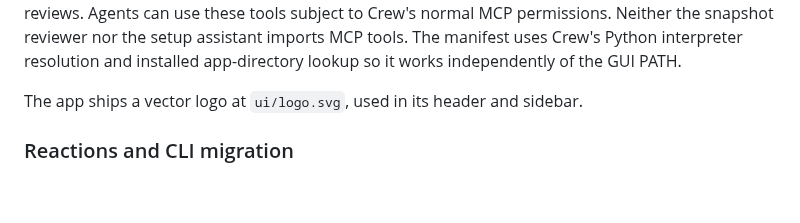
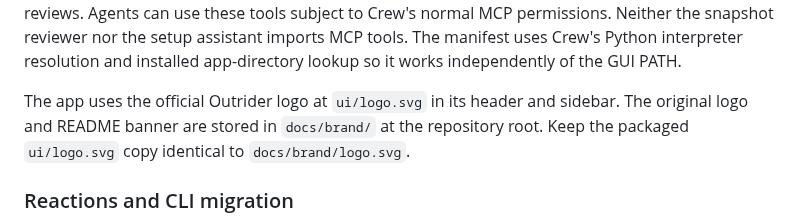
Before and after one commit to appetizers-io/outrider, a Markdown page: apps/kiro-crew/README.md, the part around the change. Drawn GitHub-style; blank space fills up the shorter version.

Commit message:
feat: use official Outrider logo and README banner

```diff
--- a/apps/kiro-crew/README.md
+++ b/apps/kiro-crew/README.md
@@ -209,7 +209,9 @@ snapshot reviewer nor the setup assistant imports MCP tools. The manifest uses
 Crew's Python interpreter resolution and installed app-directory lookup so it
 works independently of the GUI PATH.
 
-The app ships a vector logo at `ui/logo.svg`, used in its header and sidebar.
+The app uses the official Outrider logo at `ui/logo.svg` in its header and sidebar.
+The original logo and README banner are stored in `docs/brand/` at the repository
+root. Keep the packaged `ui/logo.svg` copy identical to `docs/brand/logo.svg`.
 
 ### Reactions and CLI migration
 
```
Also changed, not shown: README.md (+1 -3 lines), docs/brand/banner.png (added), 3 other files.
